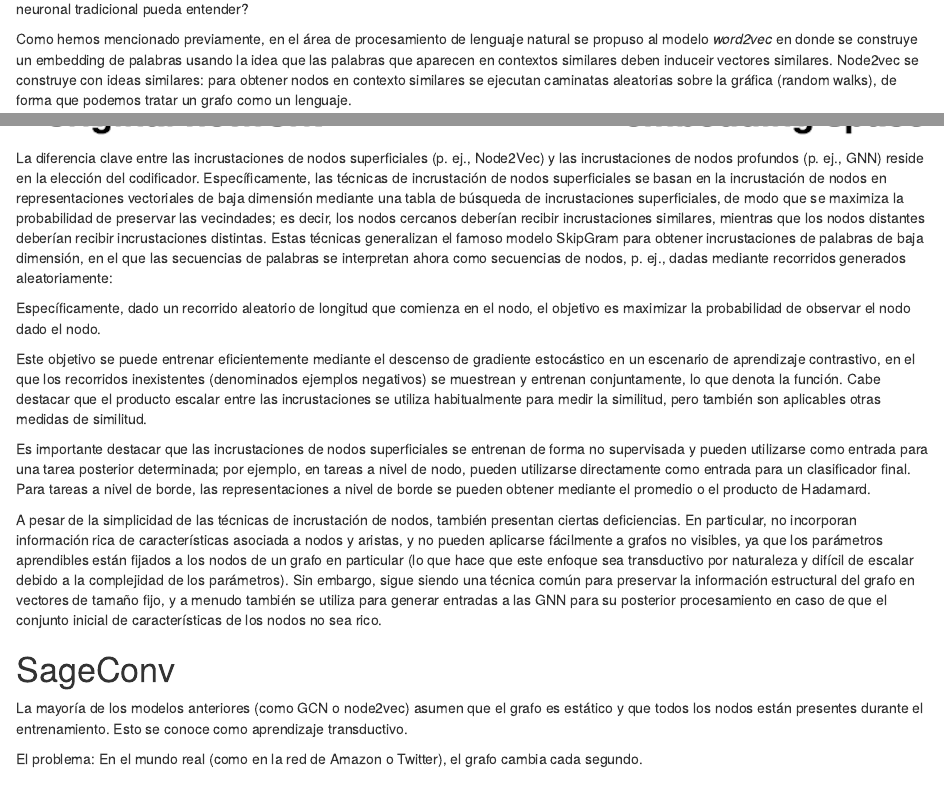
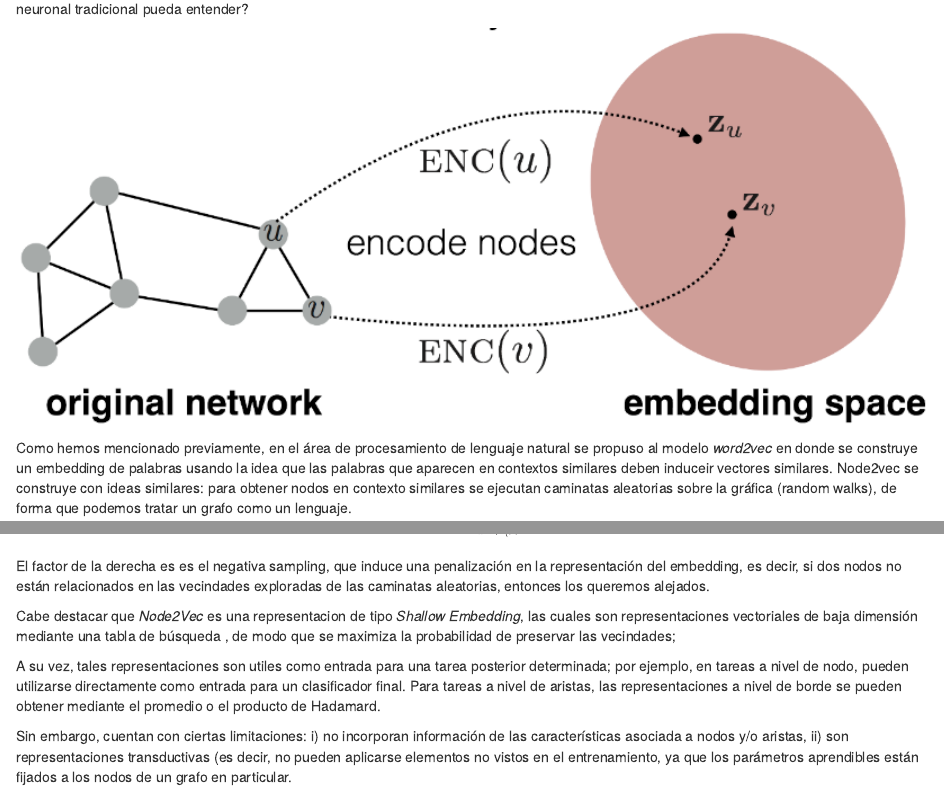
Before and after one commit to Acturio/deep_learning_course_py, an R Markdown document (23-Graphs-Embeddings.Rmd): the page in a window 1100 px wide, from 2550 px down, and a second part further down, joined at a grey line. Rendered offline with R 4.5, knitr and Pandoc, with nearby package versions; some code elsewhere in the file could not run offline.

Commit message:
feat: node2vec

````diff
--- a/23-Graphs-Embeddings.Rmd
+++ b/23-Graphs-Embeddings.Rmd
@@ -167,6 +169,10 @@ Antes de que las GNN fueran el estándar, el reto era: ¿Cómo convertimos un no
 de un grafo en un vector de números (embedding) que una red neuronal tradicional
 pueda entender?
 
+```{r echo=FALSE, fig.align='center', out.width="120%"}
+knitr::include_graphics("img/21-gnn/shallow_node_embeddings.png")
+```
+
 Como hemos mencionado previamente, en el área de procesamiento de lenguaje natural
 se propuso al modelo *word2vec* en donde se construye un embedding de palabras
 usando la idea que las palabras que aparecen en contextos similares deben
@@ -204,3 +208,23 @@ Donde f(u) es la función de mapeo (el embedding) que queremos aprender para el
+El factor de la derecha es es el negativa sampling, que induce una penalización
+en la representación del embedding, es decir, si dos nodos no están relacionados
+en las vecindades exploradas de las caminatas aleatorias, entonces los queremos
+alejados.
+
+Cabe destacar que *Node2Vec* es una representacion de tipo *Shallow Embedding*,
+las cuales son representaciones vectoriales de baja dimensión mediante una tabla
+de búsqueda , de modo que se maximiza la probabilidad de preservar las vecindades;
+
+A su vez, tales representaciones son utiles como entrada para una tarea posterior
+determinada; por ejemplo, en tareas a nivel de nodo, pueden utilizarse directamente
+como entrada para un clasificador final. Para tareas a nivel de aristas, las
+representaciones a nivel de borde se pueden obtener mediante el promedio o el
+producto de Hadamard.
+
+Sin embargo, cuentan con ciertas limitaciones: i) no incorporan información de las
+características asociada a nodos y/o aristas, ii) son representaciones transductivas
+(es decir, no pueden aplicarse elementos no vistos en el entrenamiento, ya que
+los parámetros aprendibles están fijados a los nodos de un grafo en particular.
+
 
 
 
@@ -529,45 +544,3 @@ knitr::include_graphics("img/21-gnn/shallow_node_embeddings.png")
-La diferencia clave entre las incrustaciones de nodos superficiales
-(p. ej., Node2Vec) y las incrustaciones de nodos profundos (p. ej., GNN) reside
-en la elección del codificador. Específicamente, las técnicas de incrustación de
-nodos superficiales se basan en la incrustación de nodos en representaciones
-vectoriales de baja dimensión mediante una tabla de búsqueda de incrustaciones
-superficiales, de modo que se maximiza la probabilidad de preservar las
-vecindades; es decir, los nodos cercanos deberían recibir incrustaciones similares,
-mientras que los nodos distantes deberían recibir incrustaciones distintas. Estas
-técnicas generalizan el famoso modelo SkipGram para obtener incrustaciones de
-palabras de baja dimensión, en el que las secuencias de palabras se interpretan
-ahora como secuencias de nodos, p. ej., dadas mediante recorridos generados
-aleatoriamente:
-
-Específicamente, dado un recorrido aleatorio de longitud que comienza en el nodo,
-el objetivo es maximizar la probabilidad de observar el nodo dado el nodo.
-
-Este objetivo se puede entrenar eficientemente mediante el descenso de gradiente
-estocástico en un escenario de aprendizaje contrastivo, en el que los recorridos
-inexistentes (denominados ejemplos negativos) se muestrean y entrenan conjuntamente,
-lo que denota la función. Cabe destacar que el producto escalar entre las
-incrustaciones se utiliza habitualmente para medir la similitud, pero también son
-aplicables otras medidas de similitud.
-
-Es importante destacar que las incrustaciones de nodos superficiales se entrenan
-de forma no supervisada y pueden utilizarse como entrada para una tarea posterior
-determinada; por ejemplo, en tareas a nivel de nodo, pueden utilizarse directamente
-como entrada para un clasificador final. Para tareas a nivel de borde, las
-representaciones a nivel de borde se pueden obtener mediante el promedio o el
-producto de Hadamard.
-
-A pesar de la simplicidad de las técnicas de incrustación de nodos, también presentan
-ciertas deficiencias. En particular, no incorporan información rica de características
-asociada a nodos y aristas, y no pueden aplicarse fácilmente a grafos no visibles,
-ya que los parámetros aprendibles están fijados a los nodos de un grafo en particular
-(lo que hace que este enfoque sea transductivo por naturaleza y difícil de escalar
-debido a la complejidad de los parámetros). Sin embargo, sigue siendo una técnica
-común para preservar la información estructural del grafo en vectores de tamaño fijo,
-y a menudo también se utiliza para generar entradas a las GNN para su posterior
-procesamiento en caso de que el conjunto inicial de características de los nodos
-no sea rico.
-
-
 
 
 
````
Also changed, not shown: 23-Graphs-Embeddings.Rmd (39 more changed lines).
